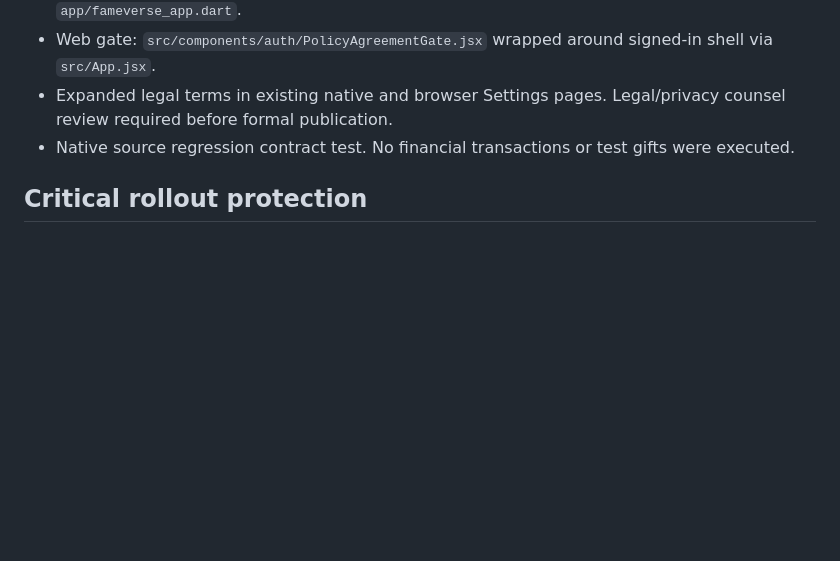
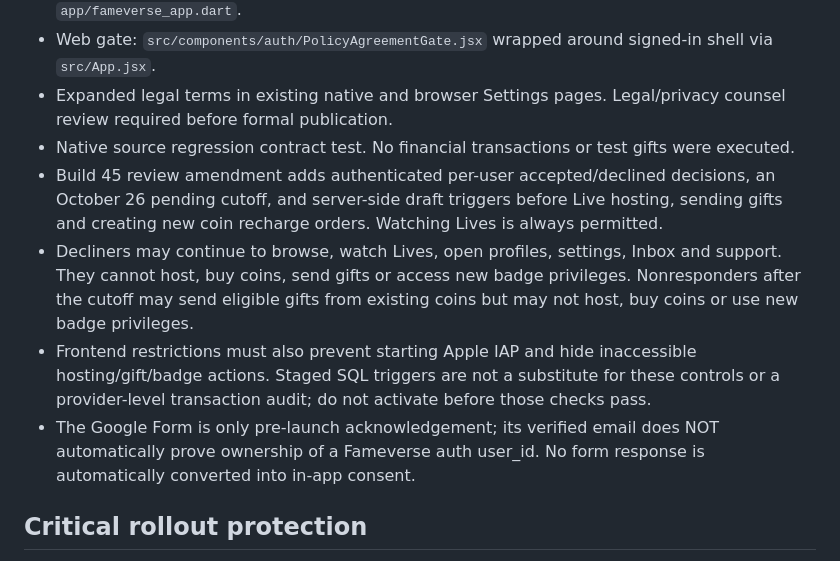
Before and after one commit to Lilmun02/Fameverse-Live-, a Markdown page: docs/POLICY_V1_ROLLOUT_AND_GATES.md, the part around the change. Drawn GitHub-style; blank space fills up the shorter version.

Commit message:
docs(policy): record Build 45 consent, enforcement and legal release gates

```diff
--- a/docs/POLICY_V1_ROLLOUT_AND_GATES.md
+++ b/docs/POLICY_V1_ROLLOUT_AND_GATES.md
@@ -11,6 +11,10 @@
 - Web gate: `src/components/auth/PolicyAgreementGate.jsx` wrapped around signed-in shell via `src/App.jsx`.
 - Expanded legal terms in existing native and browser Settings pages. Legal/privacy counsel review required before formal publication.
 - Native source regression contract test. No financial transactions or test gifts were executed.
+- Build 45 review amendment adds authenticated per-user accepted/declined decisions, an October 26 pending cutoff, and server-side draft triggers before Live hosting, sending gifts and creating new coin recharge orders. Watching Lives is always permitted.
+- Decliners may continue to browse, watch Lives, open profiles, settings, Inbox and support. They cannot host, buy coins, send gifts or access new badge privileges. Nonresponders after the cutoff may send eligible gifts from existing coins but may not host, buy coins or use new badge privileges.
+- Frontend restrictions must also prevent starting Apple IAP and hide inaccessible hosting/gift/badge actions. Staged SQL triggers are not a substitute for these controls or a provider-level transaction audit; do not activate before those checks pass.
+- The Google Form is only pre-launch acknowledgement; its verified email does NOT automatically prove ownership of a Fameverse auth user_id. No form response is automatically converted into in-app consent.
 
 ## Critical rollout protection
 - **Do not run this SQL in production as part of code review.** It is staged SQL, not an applied migration. Follow the project's approved migration generator / migration versioning workflow.
```
